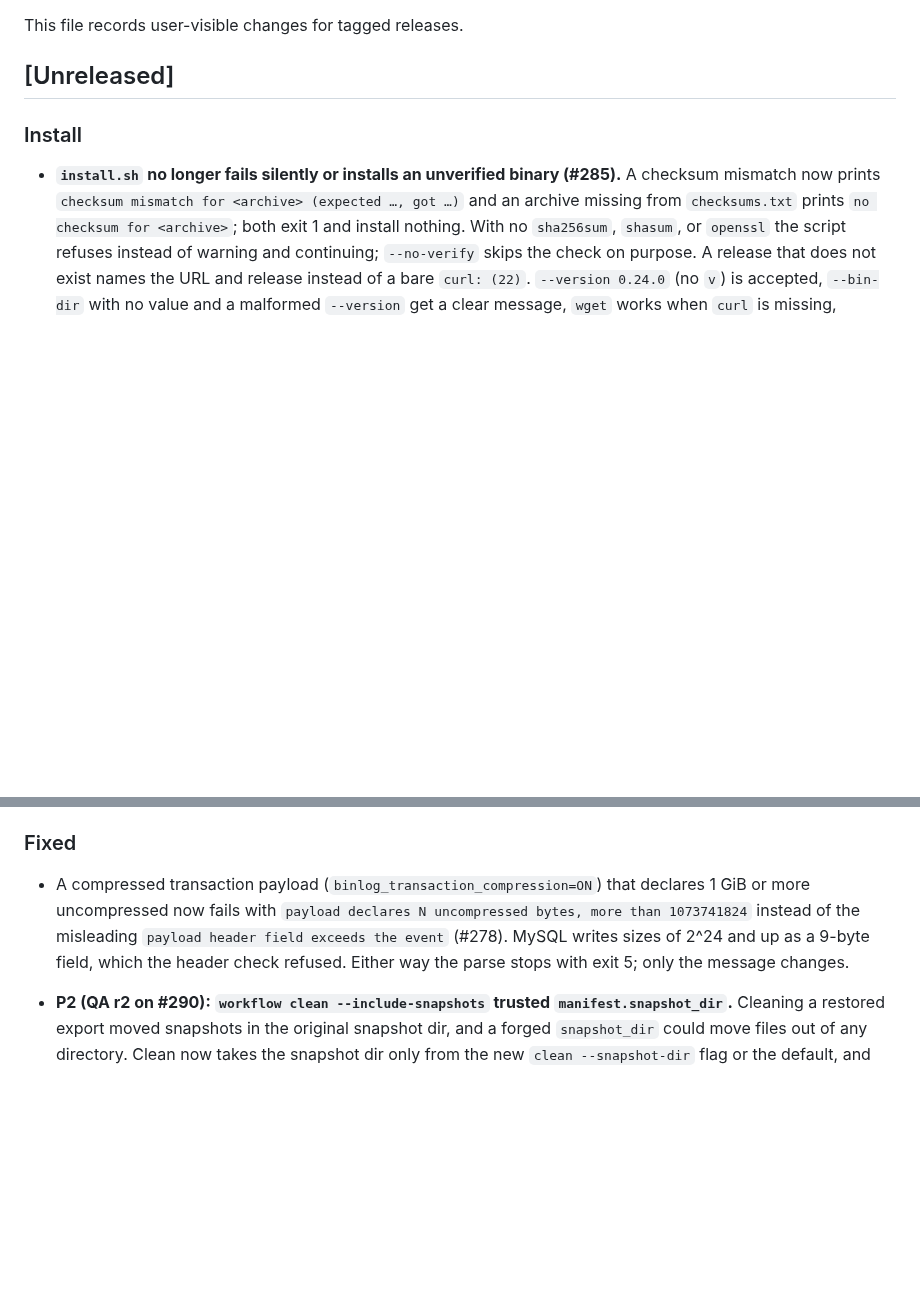
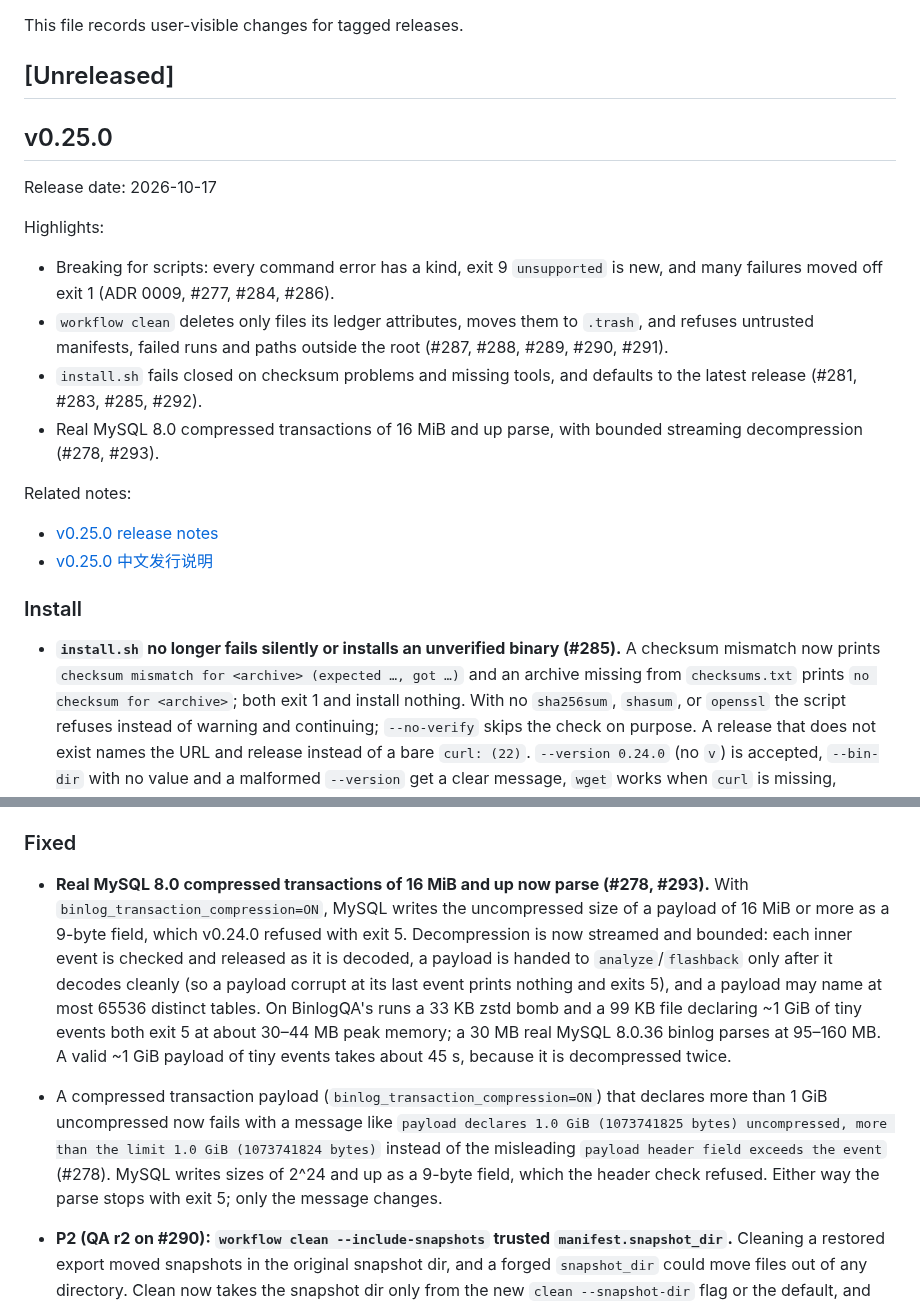
Before and after one commit to Fanduzi/BinlogVisualizer, a Markdown page: CHANGELOG.md, 2 parts joined by grey strips. GitHub-like rendering; blank space fills up the shorter version.

Commit message:
docs: release notes for v0.25.0

```diff
--- a/CHANGELOG.md
+++ b/CHANGELOG.md
@@ -3,6 +3,22 @@
 This file records user-visible changes for tagged releases.
 
 ## [Unreleased]
+
+## v0.25.0
+
+Release date: 2026-10-17
+
+Highlights:
+
+- Breaking for scripts: every command error has a kind, exit 9 `unsupported` is new, and many failures moved off exit 1 (ADR 0009, #277, #284, #286).
+- `workflow clean` deletes only files its ledger attributes, moves them to `.trash`, and refuses untrusted manifests, failed runs and paths outside the root (#287, #288, #289, #290, #291).
+- `install.sh` fails closed on checksum problems and missing tools, and defaults to the latest release (#281, #283, #285, #292).
+- Real MySQL 8.0 compressed transactions of 16 MiB and up parse, with bounded streaming decompression (#278, #293).
+
+Related notes:
+
+- [v0.25.0 release notes](docs/releases/release-notes-v0.25.0.md)
+- [v0.25.0 中文发行说明](docs/releases/release-notes-v0.25.0.zh-CN.md)
 
 ### Install
 
@@ -11,7 +27,8 @@ This file records user-visible changes for tagged releases.
 
 ### Fixed
 
-- A compressed transaction payload (`binlog_transaction_compression=ON`) that declares 1 GiB or more uncompressed now fails with `payload declares N uncompressed bytes, more than 1073741824` instead of the misleading `payload header field exceeds the event` (#278). MySQL writes sizes of 2^24 and up as a 9-byte field, which the header check refused. Either way the parse stops with exit 5; only the message changes.
+- **Real MySQL 8.0 compressed transactions of 16 MiB and up now parse (#278, #293).** With `binlog_transaction_compression=ON`, MySQL writes the uncompressed size of a payload of 16 MiB or more as a 9-byte field, which v0.24.0 refused with exit 5. Decompression is now streamed and bounded: each inner event is checked and released as it is decoded, a payload is handed to `analyze`/`flashback` only after it decodes cleanly (so a payload corrupt at its last event prints nothing and exits 5), and a payload may name at most 65536 distinct tables. On BinlogQA's runs a 33 KB zstd bomb and a 99 KB file declaring ~1 GiB of tiny events both exit 5 at about 30–44 MB peak memory; a 30 MB real MySQL 8.0.36 binlog parses at 95–160 MB. A valid ~1 GiB payload of tiny events takes about 45 s, because it is decompressed twice.
+- A compressed transaction payload (`binlog_transaction_compression=ON`) that declares more than 1 GiB uncompressed now fails with a message like `payload declares 1.0 GiB (1073741825 bytes) uncompressed, more than the limit 1.0 GiB (1073741824 bytes)` instead of the misleading `payload header field exceeds the event` (#278). MySQL writes sizes of 2^24 and up as a 9-byte field, which the header check refused. Either way the parse stops with exit 5; only the message changes.
 
 - **P2 (QA r2 on #290): `workflow clean --include-snapshots` trusted `manifest.snapshot_dir`.** Cleaning a restored export moved snapshots in the original snapshot dir, and a forged `snapshot_dir` could move files out of any directory. Clean now takes the snapshot dir only from the new `clean --snapshot-dir` flag or the default, and refuses with exit 6 (`snapshot_dir_mismatch`) when the manifest names a different one. `workflow export` writes `snapshot_dir` as the relative `snapshots`. A ledger snapshot entry must be recorded by its own step (`analyze:<name>` for `<name>.json`), else 5 `untrusted_ledger`.
 - `workflow clean --apply` checks every trash target on both sides (artifacts and snapshots) before moving anything, so a refusal leaves nothing half-moved. Exit 8 now names each file and the cause, and clean JSON gains `skip_reasons`.
```
Also changed, not shown: docs/releases/release-notes-v0.25.0.md (added, +62 -0 lines), docs/releases/release-notes-v0.25.0.zh-CN.md (added, +62 -0 lines).
